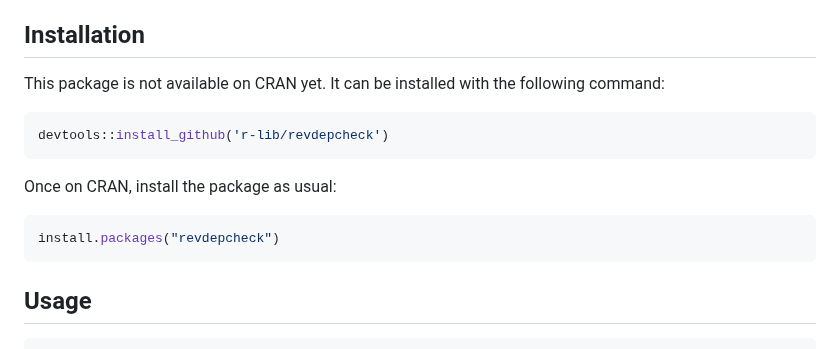
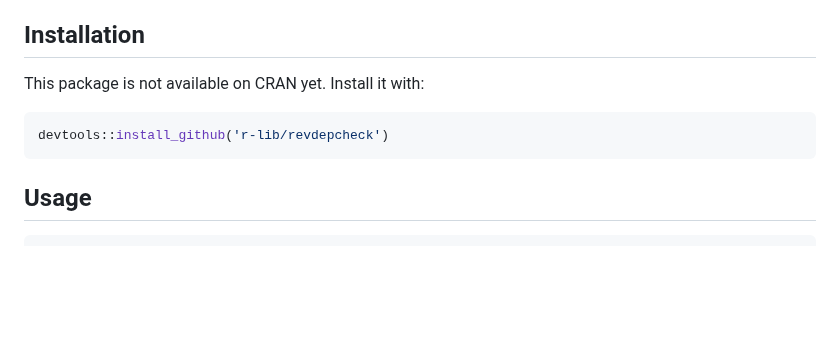
Before and after one commit to r-lib/revdepcheck, a Markdown page: README.md, the part around the change. Rendered like a GitHub page; blank space fills up the shorter version.

Commit message:
Remove CRAN install instructions

````diff
--- a/README.md
+++ b/README.md
@@ -27,15 +27,10 @@
 
 ## Installation
 
-This package is not available on CRAN yet.  It can be installed with the following command:
+This package is not available on CRAN yet. Install it with:
+
 ```r
 devtools::install_github('r-lib/revdepcheck')
-```
-
-Once on CRAN, install the package as usual:
-
-```r
-install.packages("revdepcheck")
 ```
 
 ## Usage
````
